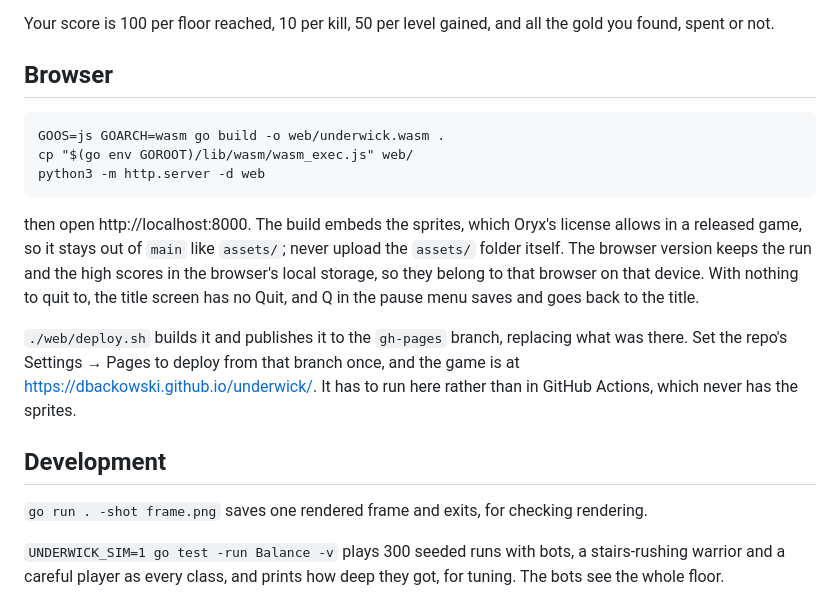
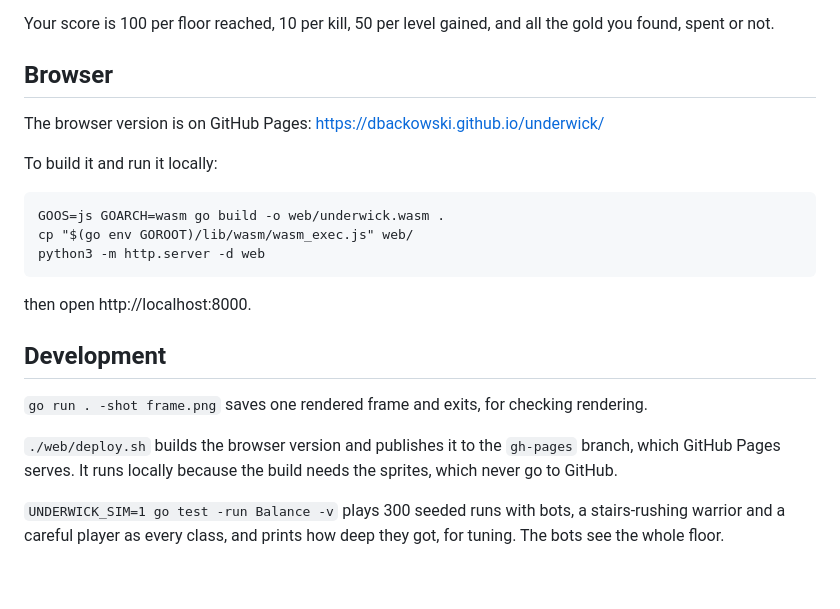
Before and after one commit to dbackowski/underwick, a Markdown page: README.md, the part around the change. Drawn GitHub-style; blank space fills up the shorter version.

Commit message:
Trim the README's browser section to the link and a local build
The Browser section now just links the GitHub Pages version and shows
how to build and run it locally; the deploy script moves to Development.

Co-Authored-By: Claude Opus 5.5 <noreply@anthropic.com>

```diff
--- a/README.md
+++ b/README.md
@@ -83,22 +83,22 @@ Your score is 100 per floor reached, 10 per kill, 50 per level gained, and all t
 
 ## Browser
 
+The browser version is on GitHub Pages: https://dbackowski.github.io/underwick/
+
+To build it and run it locally:
+
     GOOS=js GOARCH=wasm go build -o web/underwick.wasm .
     cp "$(go env GOROOT)/lib/wasm/wasm_exec.js" web/
     python3 -m http.server -d web
 
-then open http://localhost:8000. The build embeds the sprites, which Oryx's license allows in a released game,
-so it stays out of `main` like `assets/`; never upload the `assets/` folder itself. The browser version keeps the
-run and the high scores in the browser's local storage, so they belong to that browser on that device. With nothing
-to quit to, the title screen has no Quit, and Q in the pause menu saves and goes back to the title.
-
-`./web/deploy.sh` builds it and publishes it to the `gh-pages` branch, replacing what was there. Set the repo's
-Settings → Pages to deploy from that branch once, and the game is at https://dbackowski.github.io/underwick/.
-It has to run here rather than in GitHub Actions, which never has the sprites.
+then open http://localhost:8000.
 
 ## Development
 
 `go run . -shot frame.png` saves one rendered frame and exits, for checking rendering.
+
+`./web/deploy.sh` builds the browser version and publishes it to the `gh-pages` branch, which GitHub Pages
+serves. It runs locally because the build needs the sprites, which never go to GitHub.
 
 `UNDERWICK_SIM=1 go test -run Balance -v` plays 300 seeded runs with bots, a stairs-rushing warrior and a
 careful player as every class, and prints how deep they got, for tuning. The bots see the whole floor.
```
